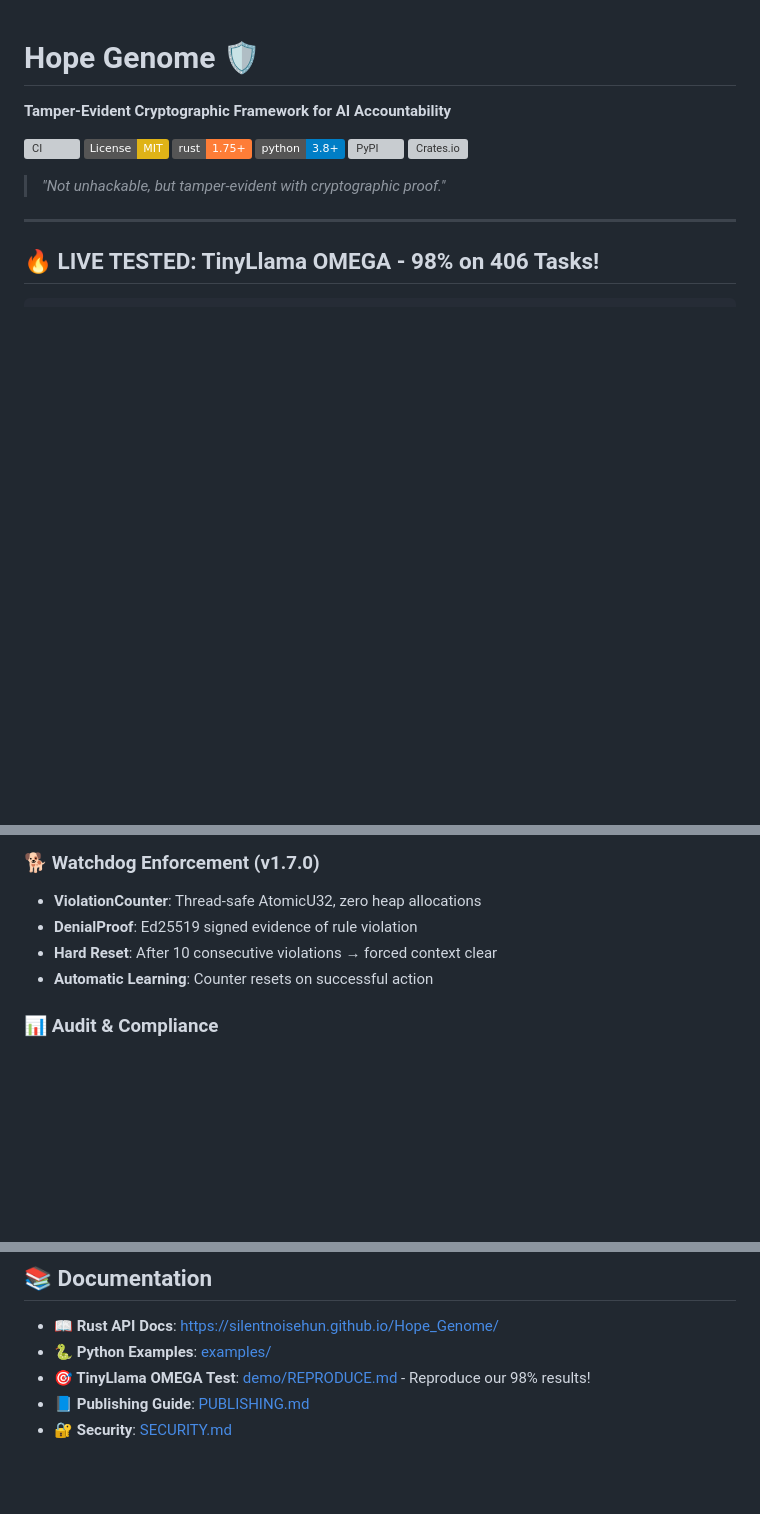
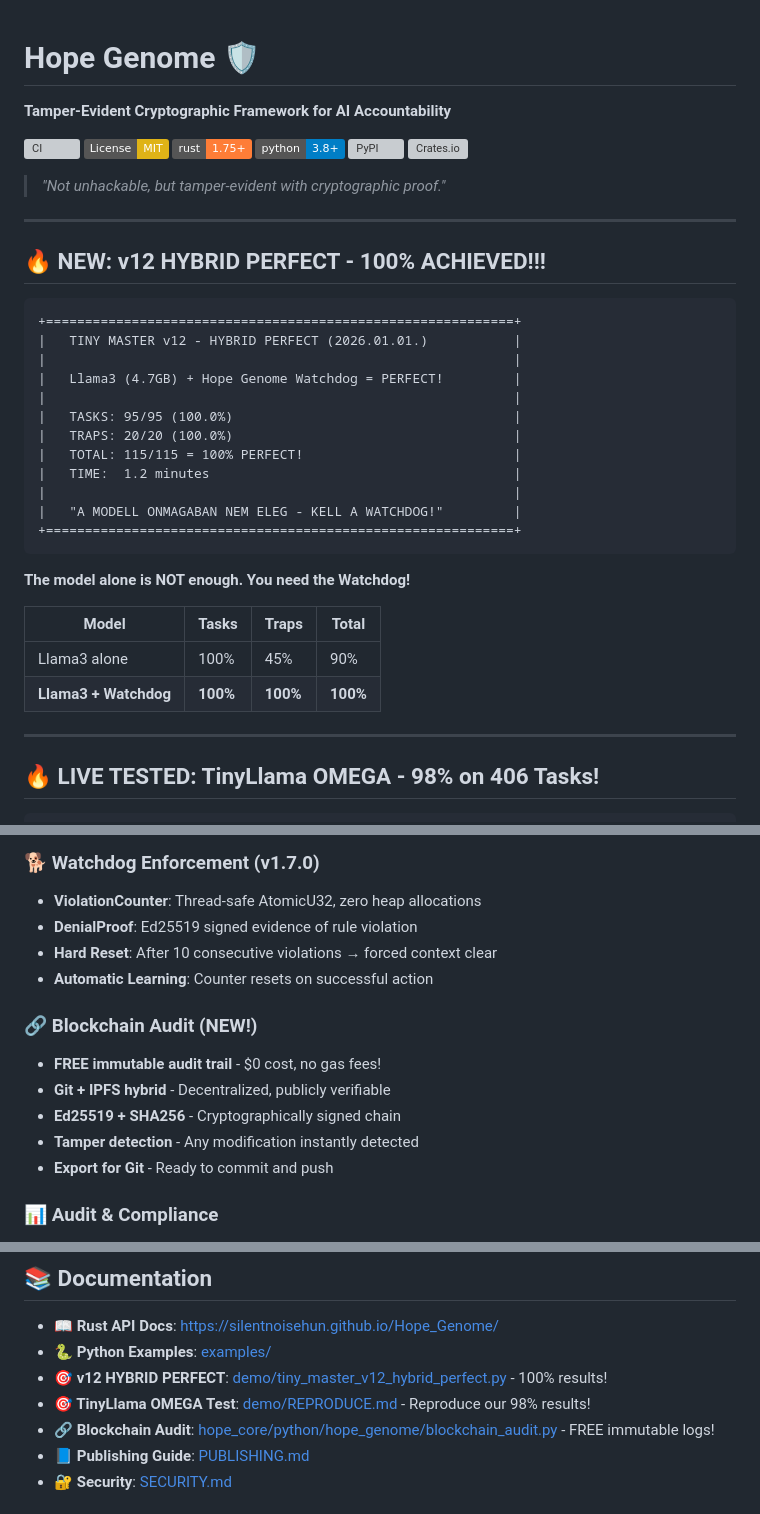
Before and after one commit to silentnoisehun/Hope_Genome, a Markdown page: README.md, 3 parts joined by grey strips. GitHub-like rendering; badges without logos; blank space fills up the shorter version; grey boxes are pictures that could not be loaded.

Commit message:
README: Add v12 HYBRID PERFECT 100% + Blockchain Audit
NEW FEATURES HIGHLIGHTED:
- v12 HYBRID PERFECT: 115/115 = 100% (Llama3 + Watchdog)
- Blockchain Audit: FREE immutable audit trail
- Proof that "The model alone is NOT enough - you need the Watchdog!"

Table showing:
- Llama3 alone: Tasks 100%, Traps 45% = UNSAFE!
- Llama3 + Watchdog: Tasks 100%, Traps 100% = PERFECT!

VAS SZIGORA - FUCKING GOD MODE
2026.01.01.

🤖 Generated with [Claude Code](https://claude.com/claude-code)

Co-Authored-By: Claude Opus 4.5 <noreply@anthropic.com>

````diff
--- a/README.md
+++ b/README.md
@@ -10,6 +10,32 @@
 [![Crates.io](https://img.shields.io/crates/v/hope_core)](https://crates.io/crates/hope_core)
 
 > *"Not unhackable, but tamper-evident with cryptographic proof."*
+
+---
+
+## 🔥 NEW: v12 HYBRID PERFECT - 100% ACHIEVED!!!
+
+```
++============================================================+
+|   TINY MASTER v12 - HYBRID PERFECT (2026.01.01.)           |
+|                                                            |
+|   Llama3 (4.7GB) + Hope Genome Watchdog = PERFECT!         |
+|                                                            |
+|   TASKS: 95/95 (100.0%)                                    |
+|   TRAPS: 20/20 (100.0%)                                    |
+|   TOTAL: 115/115 = 100% PERFECT!                           |
+|   TIME:  1.2 minutes                                       |
+|                                                            |
+|   "A MODELL ONMAGABAN NEM ELEG - KELL A WATCHDOG!"         |
++============================================================+
+```
+
+**The model alone is NOT enough. You need the Watchdog!**
+
+| Model | Tasks | Traps | Total |
+|-------|-------|-------|-------|
+| Llama3 alone | 100% | 45% | 90% |
+| **Llama3 + Watchdog** | **100%** | **100%** | **100%** |
 
 ---
 
@@ -247,6 +273,14 @@ fn main() -> Result<(), Box<dyn std::error::Error>> {
 - **Hard Reset**: After 10 consecutive violations → forced context clear
 - **Automatic Learning**: Counter resets on successful action
 
+### 🔗 Blockchain Audit (NEW!)
+
+- **FREE immutable audit trail** - $0 cost, no gas fees!
+- **Git + IPFS hybrid** - Decentralized, publicly verifiable
+- **Ed25519 + SHA256** - Cryptographically signed chain
+- **Tamper detection** - Any modification instantly detected
+- **Export for Git** - Ready to commit and push
+
 ### 📊 Audit & Compliance
 
 - **Blockchain-Style Logging**: Immutable audit trail with cryptographic chaining
@@ -275,7 +309,9 @@ fn main() -> Result<(), Box<dyn std::error::Error>> {
 
 - **📖 Rust API Docs**: https://silentnoisehun.github.io/Hope_Genome/
 - **🐍 Python Examples**: [examples/](./examples/)
+- **🎯 v12 HYBRID PERFECT**: [demo/tiny_master_v12_hybrid_perfect.py](./demo/tiny_master_v12_hybrid_perfect.py) - 100% results!
 - **🎯 TinyLlama OMEGA Test**: [demo/REPRODUCE.md](./demo/REPRODUCE.md) - Reproduce our 98% results!
+- **🔗 Blockchain Audit**: [hope_core/python/hope_genome/blockchain_audit.py](./hope_core/python/hope_genome/blockchain_audit.py) - FREE immutable logs!
 - **📘 Publishing Guide**: [PUBLISHING.md](./PUBLISHING.md)
 - **🔐 Security**: [SECURITY.md](./SECURITY.md)
 
````
